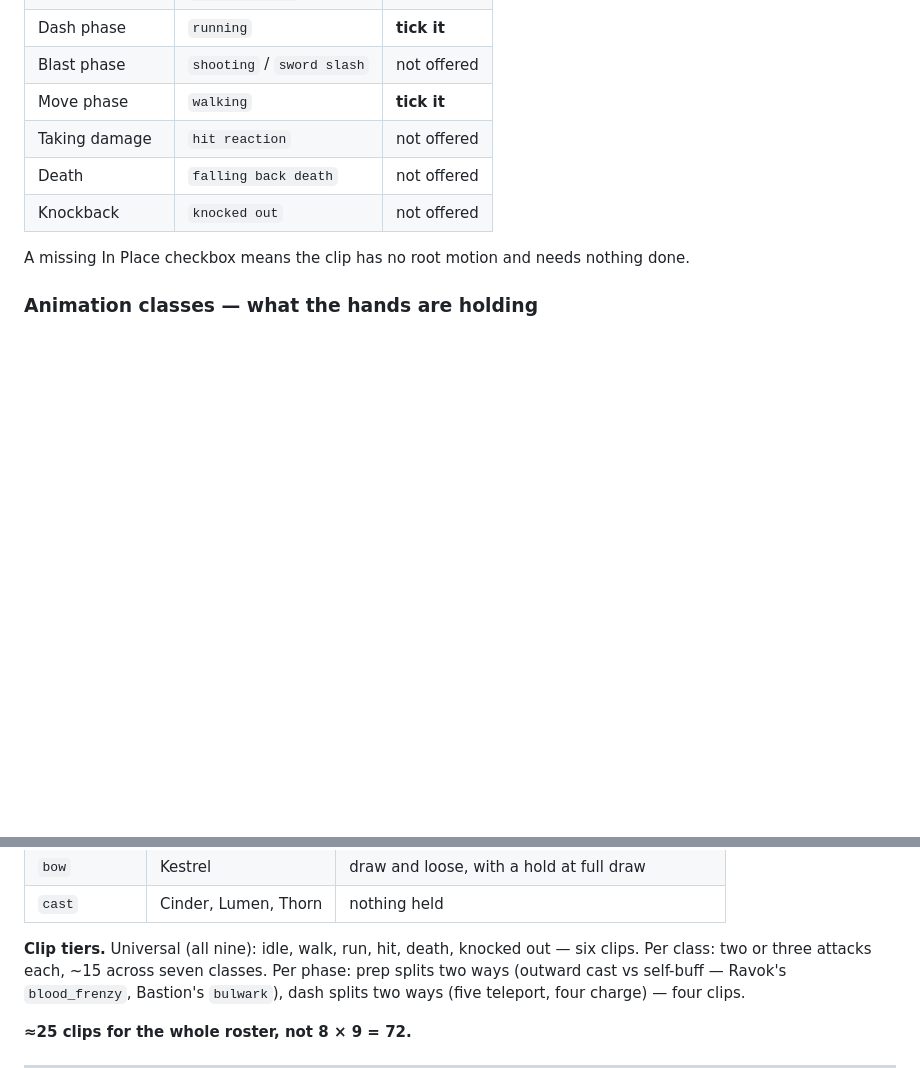
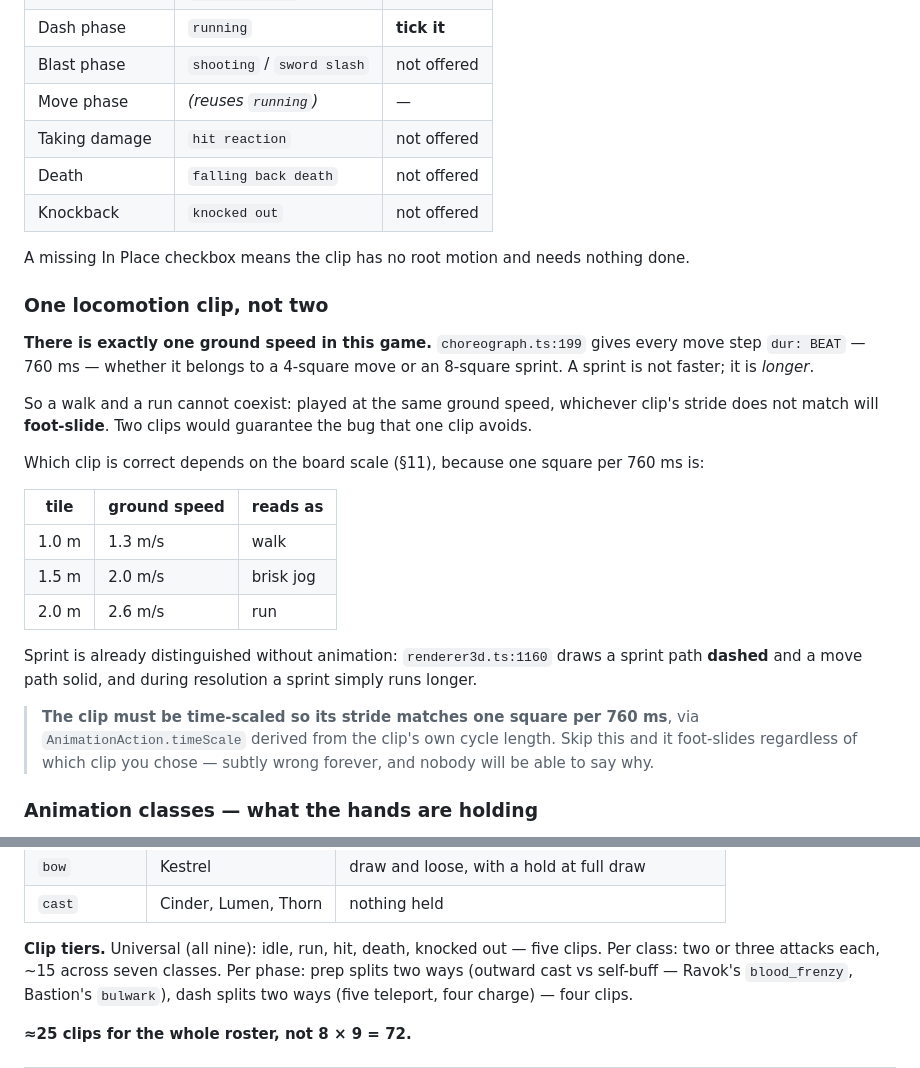
Before and after one commit to jouyang01/CARDS, a Markdown page: docs/ART_PIPELINE.md, 2 parts joined by grey strips. Rendered like a GitHub page; blank space fills up the shorter version.

Commit message:
docs: one locomotion clip, not two — sprint is longer, not faster
The pipeline prescribed both a walk and a run. That is wrong, and the reason is
in choreograph.ts:199: every move step carries dur: BEAT — 760 ms — whether it
belongs to a 4-square move or an 8-square sprint. A sprint is not faster, it is
longer.

So the game has exactly one ground speed, and two locomotion clips cannot both
match it. Played at the same speed, whichever stride does not fit foot-slides.
Two clips would guarantee the bug one clip avoids.

Which clip is right depends on the board scale, which is still open: one square
per 760 ms is a walk at 1.0 m per tile, a brisk jog at 1.5, a run at 2.0.

Sprint is already distinguished without animation — renderer3d.ts:1160 draws a
sprint path dashed and a move path solid, and a sprint simply runs longer during
resolution.

Also records the consequence for Phase 8: the clip needs timeScale derived from
its own cycle length so its stride matches one square per 760 ms. Skip that and
it foot-slides whichever clip was chosen — subtly wrong forever, with nobody able
to say why.

Universal clip count drops from six to five.

Co-Authored-By: Claude Opus 5 <noreply@anthropic.com>
Claude-Session: https://claude.ai/code/session_019cCwSkGRZbhLvzBh4ECNad

```diff
--- a/docs/ART_PIPELINE.md
+++ b/docs/ART_PIPELINE.md
@@ -541,12 +541,37 @@ that is what lets one animation set serve the whole roster.
 | Prep phase | `casting spell` | not offered |
 | Dash phase | `running` | **tick it** |
 | Blast phase | `shooting` / `sword slash` | not offered |
-| Move phase | `walking` | **tick it** |
+| Move phase | *(reuses `running`)* | — |
 | Taking damage | `hit reaction` | not offered |
 | Death | `falling back death` | not offered |
 | Knockback | `knocked out` | not offered |
 
 A missing In Place checkbox means the clip has no root motion and needs nothing done.
+
+### One locomotion clip, not two
+
+**There is exactly one ground speed in this game.** `choreograph.ts:199` gives every move step
+`dur: BEAT` — 760 ms — whether it belongs to a 4-square move or an 8-square sprint. A sprint
+is not faster; it is *longer*.
+
+So a walk and a run cannot coexist: played at the same ground speed, whichever clip's stride
+does not match will **foot-slide**. Two clips would guarantee the bug that one clip avoids.
+
+Which clip is correct depends on the board scale (§11), because one square per 760 ms is:
+
+| tile | ground speed | reads as |
+|---|---|---|
+| 1.0 m | 1.3 m/s | walk |
+| 1.5 m | 2.0 m/s | brisk jog |
+| 2.0 m | 2.6 m/s | run |
+
+Sprint is already distinguished without animation: `renderer3d.ts:1160` draws a sprint path
+**dashed** and a move path solid, and during resolution a sprint simply runs longer.
+
+> **The clip must be time-scaled so its stride matches one square per 760 ms**, via
+> `AnimationAction.timeScale` derived from the clip's own cycle length. Skip this and it
+> foot-slides regardless of which clip you chose — subtly wrong forever, and nobody will be
+> able to say why.
 
 ### Animation classes — what the hands are holding
 
@@ -567,7 +592,7 @@ door through his own chest. Vex's rifle needs a hand on the foregrip at all time
 | `bow` | Kestrel | draw and loose, with a hold at full draw |
 | `cast` | Cinder, Lumen, Thorn | nothing held |
 
-**Clip tiers.** Universal (all nine): idle, walk, run, hit, death, knocked out — six clips.
+**Clip tiers.** Universal (all nine): idle, run, hit, death, knocked out — five clips.
 Per class: two or three attacks each, ~15 across seven classes. Per phase: prep splits two
 ways (outward cast vs self-buff — Ravok's `blood_frenzy`, Bastion's `bulwark`), dash splits
 two ways (five teleport, four charge) — four clips.
```
